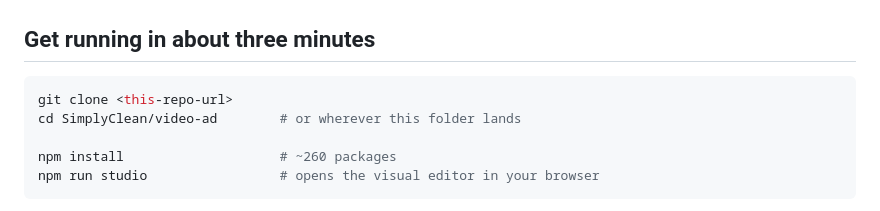
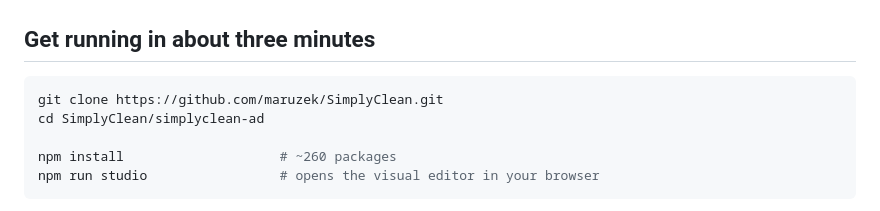
Before and after one commit to maruzek/SimplyClean, a Markdown page: simplyclean-ad/docs/SHARING.md, the part around the change. Rendered like a GitHub page.

Commit message:
simplyclean-ad: put the real clone URL in the sharing guide
Replaces the placeholder with the actual repo URL and the correct folder name, so a
teammate can copy-paste the first three commands and be in the editor.

````diff
--- a/simplyclean-ad/docs/SHARING.md
+++ b/simplyclean-ad/docs/SHARING.md
@@ -8,8 +8,8 @@ editing software to install — the whole video is code, plus ffmpeg.
 ## Get running in about three minutes
 
 ```bash
-git clone <this-repo-url>
-cd SimplyClean/video-ad        # or wherever this folder lands
+git clone https://github.com/maruzek/SimplyClean.git
+cd SimplyClean/simplyclean-ad
 
 npm install                    # ~260 packages
 npm run studio                 # opens the visual editor in your browser
````
